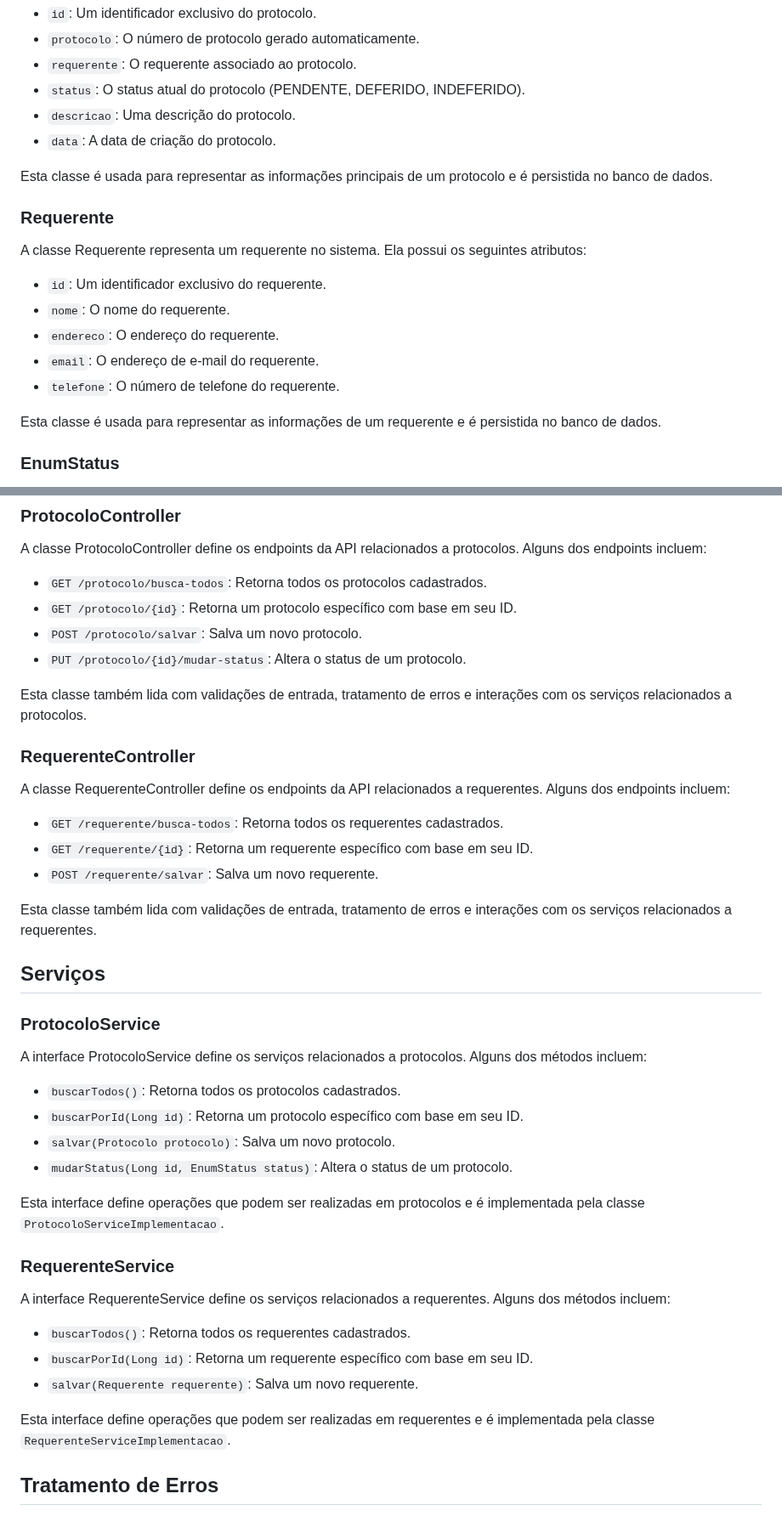
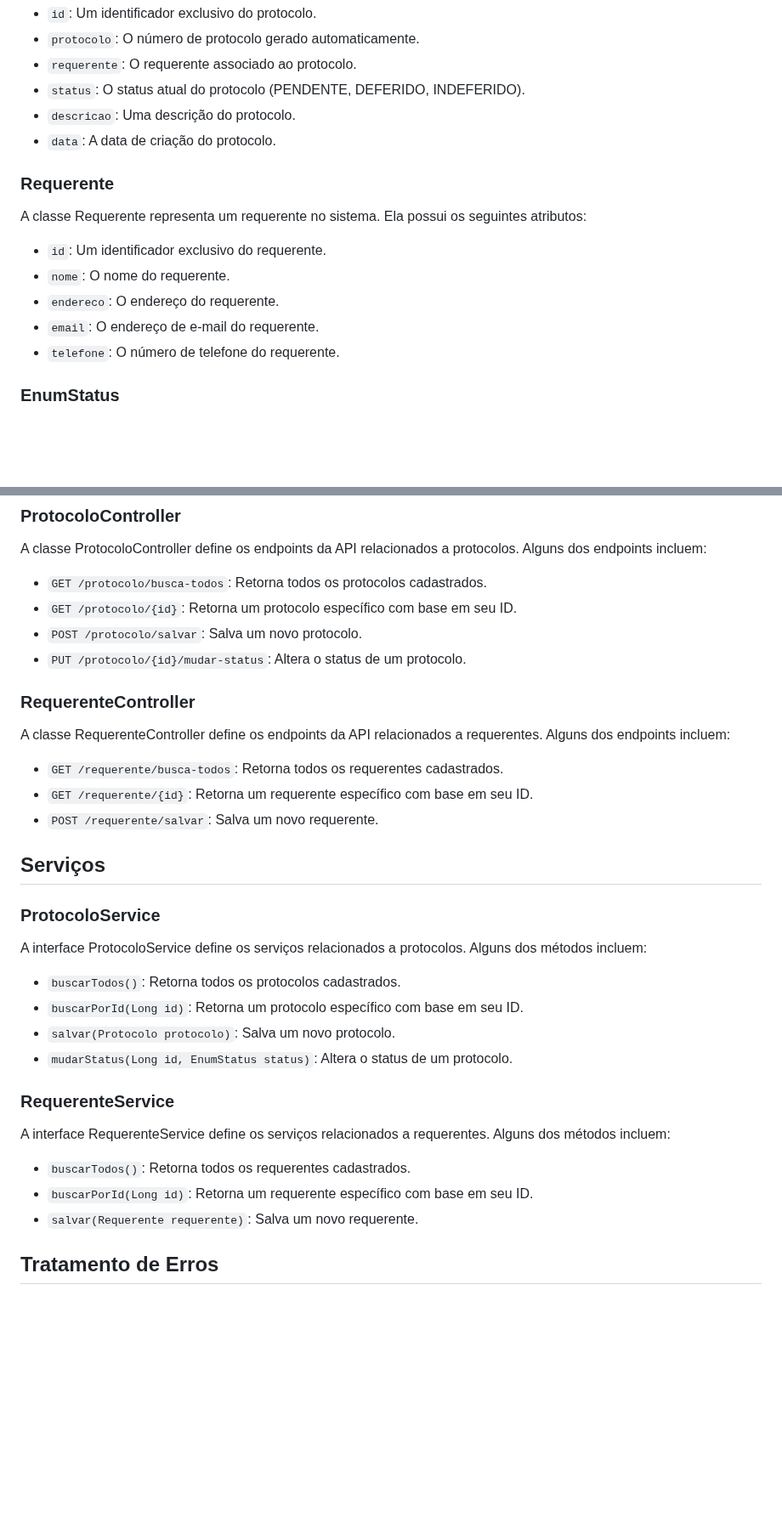
Before and after one commit to EliabArruda/sgp, a Markdown page: README.md, 2 parts joined by grey strips. Shown at 85% size. Rendered like a GitHub page; blank space fills up the shorter version.

```diff
--- a/README.md
+++ b/README.md
@@ -49,8 +54,6 @@ A classe Protocolo representa um protocolo no sistema. Ela possui os seguintes a
 - `descricao`: Uma descrição do protocolo.
 - `data`: A data de criação do protocolo.
 
-Esta classe é usada para representar as informações principais de um protocolo e é persistida no banco de dados.
-
 ### Requerente
 A classe Requerente representa um requerente no sistema. Ela possui os seguintes atributos:
 - `id`: Um identificador exclusivo do requerente.
@@ -58,8 +61,6 @@ A classe Requerente representa um requerente no sistema. Ela possui os seguintes
 - `endereco`: O endereço do requerente.
 - `email`: O endereço de e-mail do requerente.
 - `telefone`: O número de telefone do requerente.
-
-Esta classe é usada para representar as informações de um requerente e é persistida no banco de dados.
 
 ### EnumStatus
 A enumeração EnumStatus define os possíveis estados de status que um protocolo pode ter. Ela possui três valores de enumeração: PENDENTE, DEFERIDO e INDEFERIDO.
@@ -72,15 +73,11 @@ A classe ProtocoloController define os endpoints da API relacionados a protocolo
 - `POST /protocolo/salvar`: Salva um novo protocolo.
 - `PUT /protocolo/{id}/mudar-status`: Altera o status de um protocolo.
 
-Esta classe também lida com validações de entrada, tratamento de erros e interações com os serviços relacionados a protocolos.
-
 ### RequerenteController
 A classe RequerenteController define os endpoints da API relacionados a requerentes. Alguns dos endpoints incluem:
 - `GET /requerente/busca-todos`: Retorna todos os requerentes cadastrados.
 - `GET /requerente/{id}`: Retorna um requerente específico com base em seu ID.
 - `POST /requerente/salvar`: Salva um novo requerente.
-
-Esta classe também lida com validações de entrada, tratamento de erros e interações com os serviços relacionados a requerentes.
 
 ## Serviços
 ### ProtocoloService
@@ -90,15 +87,11 @@ A interface ProtocoloService define os serviços relacionados a protocolos. Algu
 - `salvar(Protocolo protocolo)`: Salva um novo protocolo.
 - `mudarStatus(Long id, EnumStatus status)`: Altera o status de um protocolo.
 
-Esta interface define operações que podem ser realizadas em protocolos e é implementada pela classe `ProtocoloServiceImplementacao`.
-
 ### RequerenteService
 A interface RequerenteService define os serviços relacionados a requerentes. Alguns dos métodos incluem:
 - `buscarTodos()`: Retorna todos os requerentes cadastrados.
 - `buscarPorId(Long id)`: Retorna um requerente específico com base em seu ID.
 - `salvar(Requerente requerente)`: Salva um novo requerente.
-
-Esta interface define operações que podem ser realizadas em requerentes e é implementada pela classe `RequerenteServiceImplementacao`.
 
 ## Tratamento de Erros
 ### ProtocoloNotFoundException
```
Also changed, not shown: other parts of README.md (+100 -26 lines).
